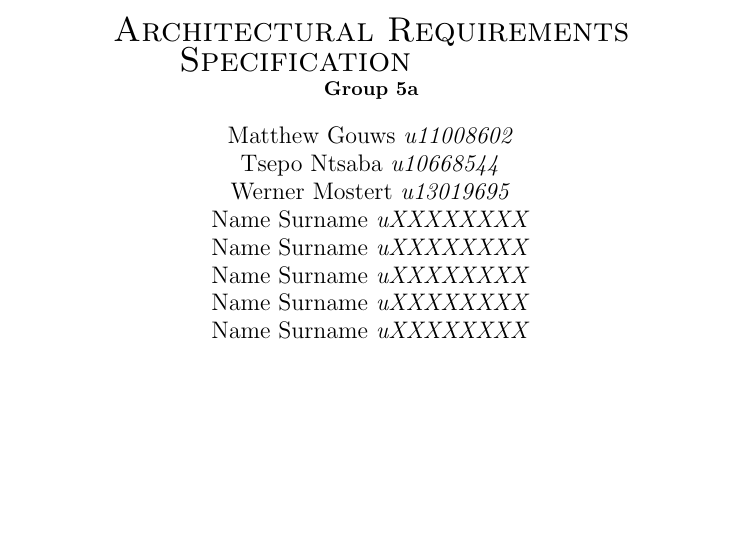
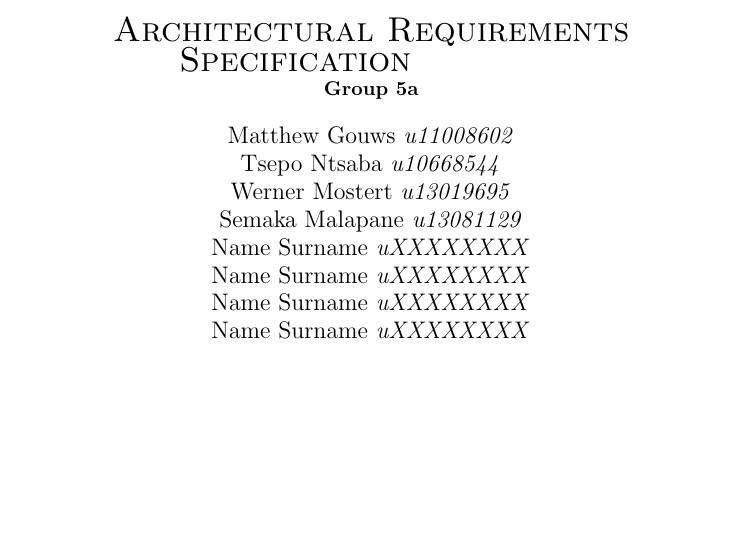
Before and after one commit to MatthewGouws/COS301_Architectural_5a, a LaTeX document (LaTeX/Requirements.tex, which reads LaTeX/FrontPage.tex): part of page 1 of 8, cut so that both start at the same text. Compiled offline with pdfLaTeX.

```diff
--- a/LaTeX/FrontPage.tex
+++ b/LaTeX/FrontPage.tex
@@ -12,7 +12,7 @@
 			Matthew Gouws \emph{u11008602} \newline
 			Tsepo Ntsaba \emph{u10668544} \newline
 			Werner Mostert \emph{u13019695} \newline
-			Name Surname \emph{uXXXXXXXX} \newline
+			Semaka Malapane \emph{u13081129} \newline
 			Name Surname \emph{uXXXXXXXX} \newline
 			Name Surname \emph{uXXXXXXXX} \newline
 			Name Surname \emph{uXXXXXXXX} \newline
```
